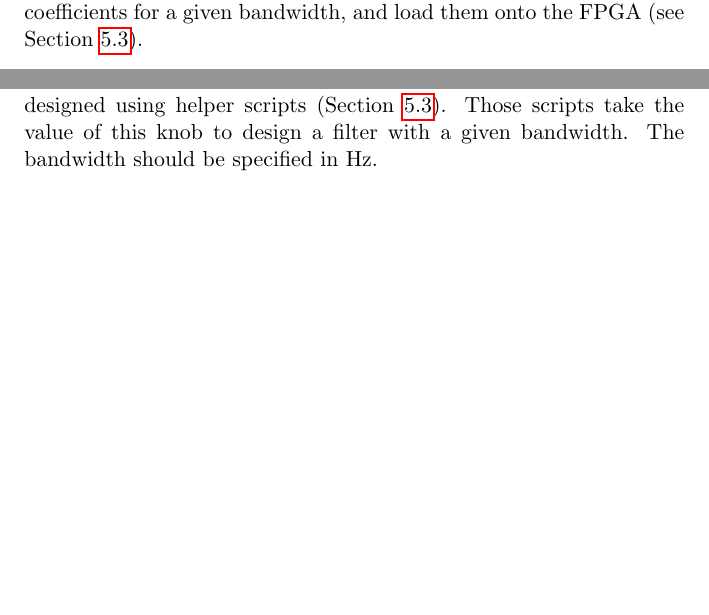
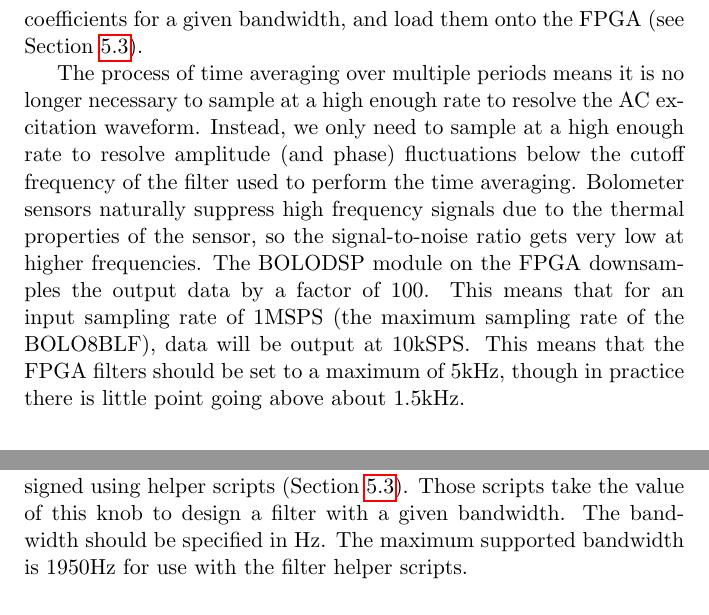
Before and after one commit to jacklovell/bolodsp-doc, a LaTeX document (software/swguide.tex): two parts of pages 4 and 10 of 15 before the commit and two parts of pages 5 and 11 of 16 after it, joined at a grey line, cut so that both start at the same text, the shorter picture padded with empty space. Compiled offline with pdfLaTeX.

Commit message:
Explicitly mention that the DSP module downsamples data. Give maximum supported filter frequency.

```diff
--- a/software/swguide.tex
+++ b/software/swguide.tex
@@ -107,6 +107,13 @@ On the FPGA, the time averaging is done using a low-pass filter. The choice of f
 bandwidth of the output. Higher bandwidth allows higher time resolution, but comes at the cost of increased noise in the measurement, since higher
 frequency noise components are less suppressed. A helper script exists to calculate the appropriate filter coefficients for a given bandwidth, and load
 them onto the FPGA (see Section~\ref{sec:lpfdesign}).
+
+The process of time averaging over multiple periods means it is no longer necessary to sample at a high enough rate to resolve the AC excitation
+waveform. Instead, we only need to sample at a high enough rate to resolve amplitude (and phase) fluctuations below the cutoff frequency of the filter
+used to perform the time averaging. Bolometer sensors naturally suppress high frequency signals due to the thermal properties of the sensor, so the
+signal-to-noise ratio gets very low at higher frequencies. The BOLODSP module on the FPGA downsamples the output data by a factor of 100. This
+means that for an input sampling rate of 1MSPS (the maximum sampling rate of the BOLO8BLF), data will be output at 10kSPS\@. This means that the FPGA
+filters should be set to a maximum of 5kHz, though in practice there is little point going above about 1.5kHz.
 
 \subsection{Voltage Offset}
 \label{sec:offset}
@@ -318,7 +325,7 @@ close to that set by the VBIAS knob. As a guide, when VBIAS is set to 1V, the di
 \subsubsection{FILTER{\_}BANDWIDTH}
 As mentioned in Section~\ref{sec:voltage}, the choice of filter affects the trade-off between noise levels and time resolution. The filters themselves are
 designed using helper scripts (Section~\ref{sec:lpfdesign}). Those scripts take the value of this knob to design a filter with a given bandwidth. The
-bandwidth should be specified in Hz.
+bandwidth should be specified in Hz. The maximum supported bandwidth is 1950Hz for use with the filter helper scripts.
 
 \subsubsection{THEAT}
 This value, in seconds, specifies the length of time spent ohmically heating the sensor during calibration. It should be long enough to ensure the sensor
```
